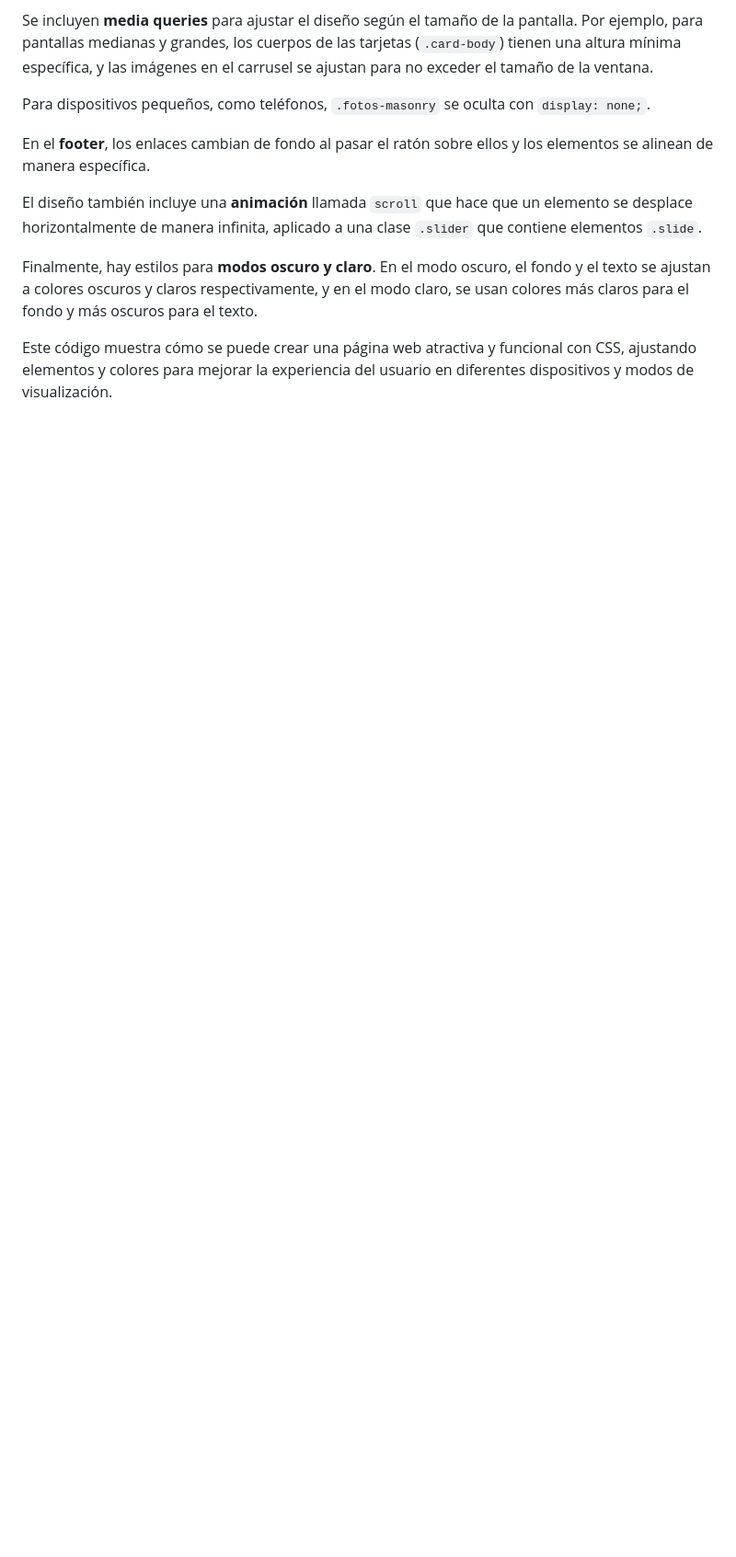
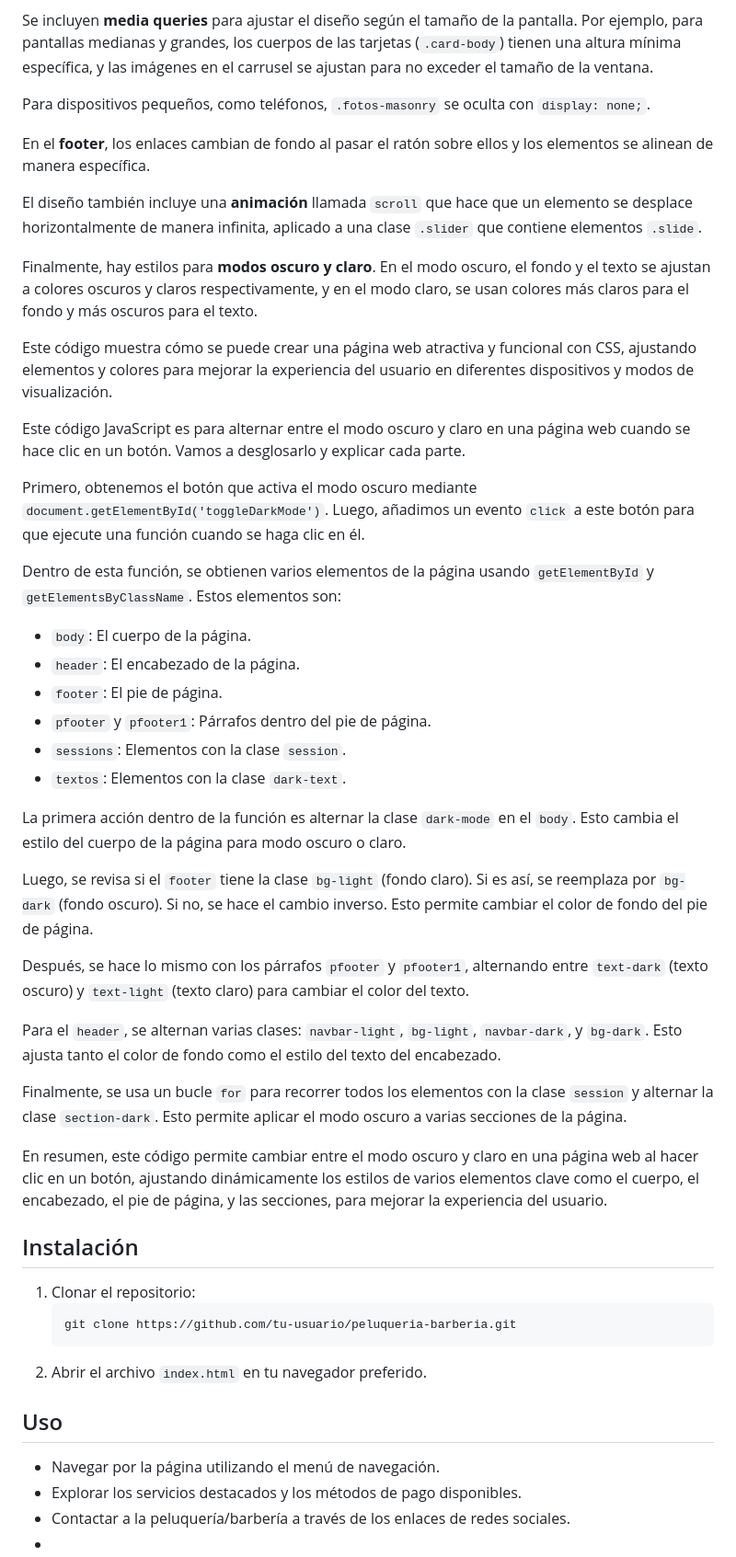
Before and after one commit to DanielaUnsain/Proyecto-grupal, a Markdown page: README.md, the part around the change printed below. Shown: that part at 92% size. Drawn GitHub-style; blank space fills up the shorter version.

````diff
--- a/README.md
+++ b/README.md
@@ -89,3 +74,44 @@ El diseño también incluye una **animación** llamada `scroll` que hace que un
 Finalmente, hay estilos para **modos oscuro y claro**. En el modo oscuro, el fondo y el texto se ajustan a colores oscuros y claros respectivamente, y en el modo claro, se usan colores más claros para el fondo y más oscuros para el texto.
 
 Este código muestra cómo se puede crear una página web atractiva y funcional con CSS, ajustando elementos y colores para mejorar la experiencia del usuario en diferentes dispositivos y modos de visualización.
+
+
+Este código JavaScript es para alternar entre el modo oscuro y claro en una página web cuando se hace clic en un botón. Vamos a desglosarlo y explicar cada parte.
+
+Primero, obtenemos el botón que activa el modo oscuro mediante `document.getElementById('toggleDarkMode')`. Luego, añadimos un evento `click` a este botón para que ejecute una función cuando se haga clic en él.
+
+Dentro de esta función, se obtienen varios elementos de la página usando `getElementById` y `getElementsByClassName`. Estos elementos son:
+
+- `body`: El cuerpo de la página.
+- `header`: El encabezado de la página.
+- `footer`: El pie de página.
+- `pfooter` y `pfooter1`: Párrafos dentro del pie de página.
+- `sessions`: Elementos con la clase `session`.
+- `textos`: Elementos con la clase `dark-text`.
+
+La primera acción dentro de la función es alternar la clase `dark-mode` en el `body`. Esto cambia el estilo del cuerpo de la página para modo oscuro o claro.
+
+Luego, se revisa si el `footer` tiene la clase `bg-light` (fondo claro). Si es así, se reemplaza por `bg-dark` (fondo oscuro). Si no, se hace el cambio inverso. Esto permite cambiar el color de fondo del pie de página.
+
+Después, se hace lo mismo con los párrafos `pfooter` y `pfooter1`, alternando entre `text-dark` (texto oscuro) y `text-light` (texto claro) para cambiar el color del texto.
+
+Para el `header`, se alternan varias clases: `navbar-light`, `bg-light`, `navbar-dark`, y `bg-dark`. Esto ajusta tanto el color de fondo como el estilo del texto del encabezado.
+
+Finalmente, se usa un bucle `for` para recorrer todos los elementos con la clase `session` y alternar la clase `section-dark`. Esto permite aplicar el modo oscuro a varias secciones de la página.
+
+En resumen, este código permite cambiar entre el modo oscuro y claro en una página web al hacer clic en un botón, ajustando dinámicamente los estilos de varios elementos clave como el cuerpo, el encabezado, el pie de página, y las secciones, para mejorar la experiencia del usuario.
+
+## Instalación
+
+1. Clonar el repositorio:
+    ```sh
+    git clone https://github.com/tu-usuario/peluqueria-barberia.git
+    ```
+2. Abrir el archivo `index.html` en tu navegador preferido.
+
+## Uso
+
+- Navegar por la página utilizando el menú de navegación.
+- Explorar los servicios destacados y los métodos de pago disponibles.
+- Contactar a la peluquería/barbería a través de los enlaces de redes sociales.
+-
````
Also changed, not shown: other parts of README.md (+0 -15 lines).
